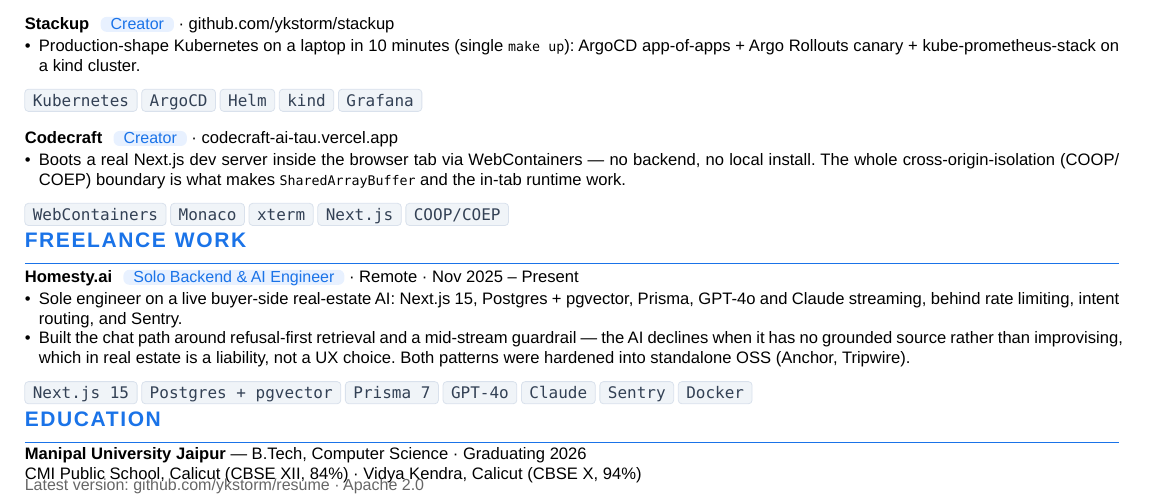
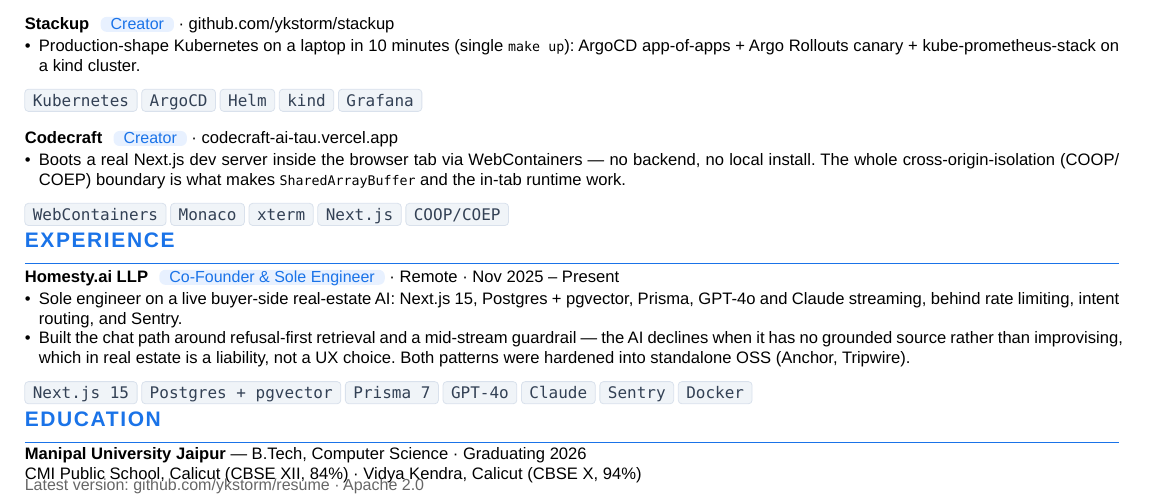
Before and after one commit to ykstorm/resume, a Typst document (resume.typ): part of the page, cut so that both start at the same text. Compiled offline with Typst 0.15.

Commit message:
chore(resume): reframe Homesty.ai LLP — Co-Founder & Sole Engineer (drop 'Freelance')

```diff
--- a/resume.typ
+++ b/resume.typ
@@ -117,9 +117,9 @@
 - Boots a real Next.js dev server inside the browser tab via WebContainers — no backend, no local install. The whole cross-origin-isolation (COOP/COEP) boundary is what makes `SharedArrayBuffer` and the in-tab runtime work.
 #h(0pt) #tag[WebContainers] #tag[Monaco] #tag[xterm] #tag[Next.js] #tag[COOP/COEP]
 
-== Freelance Work
+== Experience
 
-#project-header("Homesty.ai", "Solo Backend & AI Engineer") · Remote · Nov 2025 – Present
+#project-header("Homesty.ai LLP", "Co-Founder & Sole Engineer") · Remote · Nov 2025 – Present
 - Sole engineer on a live buyer-side real-estate AI: Next.js 15, Postgres + pgvector, Prisma, GPT-4o and Claude streaming, behind rate limiting, intent routing, and Sentry.
 - Built the chat path around refusal-first retrieval and a mid-stream guardrail — the AI declines when it has no grounded source rather than improvising, which in real estate is a liability, not a UX choice. Both patterns were hardened into standalone OSS (Anchor, Tripwire).
 #h(0pt) #tag[Next.js 15] #tag[Postgres + pgvector] #tag[Prisma 7] #tag[GPT-4o] #tag[Claude] #tag[Sentry] #tag[Docker]
```
